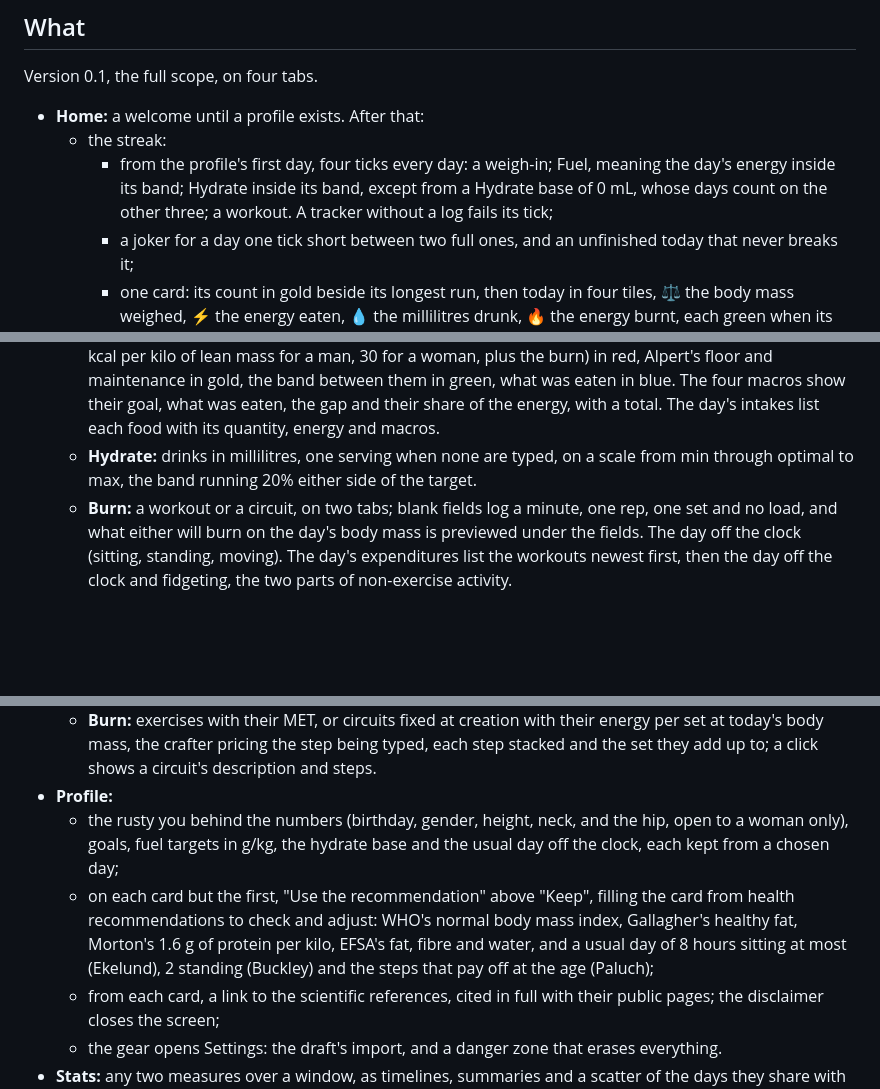
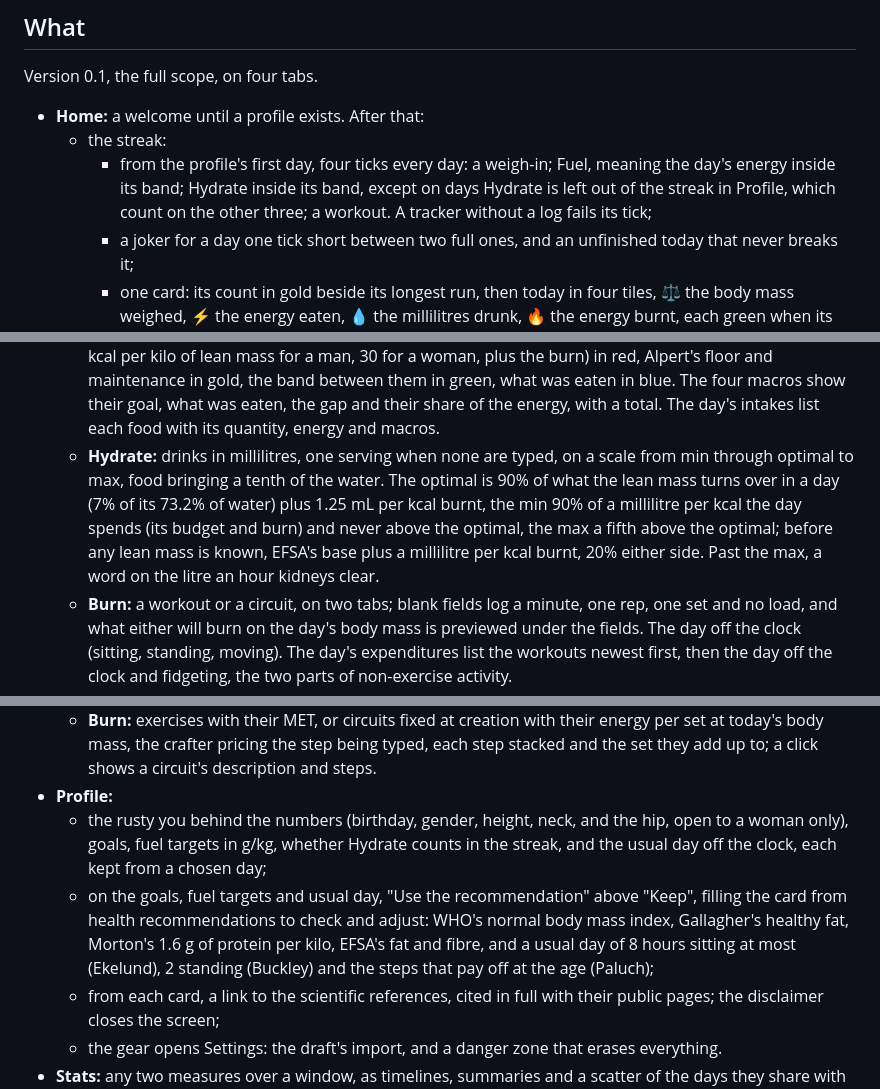
Before and after one commit to Maeevick/grindstone, a Markdown page: README.md, 3 parts joined by grey strips. Drawn GitHub-style; blank space fills up the shorter version.

Commit message:
docs: describe the hydrate band from the lean mass and the burn, and hydrate switched in or out of the streak

```diff
--- a/README.md
+++ b/README.md
@@ -15,7 +15,7 @@ Version 0.1, the full scope, on four tabs.
 
 - **Home:** a welcome until a profile exists. After that:
   - the streak:
-    - from the profile's first day, four ticks every day: a weigh-in; Fuel, meaning the day's energy inside its band; Hydrate inside its band, except from a Hydrate base of 0 mL, whose days count on the other three; a workout. A tracker without a log fails its tick;
+    - from the profile's first day, four ticks every day: a weigh-in; Fuel, meaning the day's energy inside its band; Hydrate inside its band, except on days Hydrate is left out of the streak in Profile, which count on the other three; a workout. A tracker without a log fails its tick;
     - a joker for a day one tick short between two full ones, and an unfinished today that never breaks it;
     - one card: its count in gold beside its longest run, then today in four tiles, ⚖️ the body mass weighed, ⚡ the energy eaten, 💧 the millilitres drunk, 🔥 the energy burnt, each green when its tick holds and red when it does not, and a shortcut to its segment of the Tracker;
     - each day's dot in the history beneath the chart;
@@ -26,15 +26,15 @@ Version 0.1, the full scope, on four tabs.
 - **Tracker:** one day at a time, today by default, shown as yyyy-mm-dd, in four segments, each closed by a way into Stats. Every list of the catalog starts on "Select me" and narrows from three letters typed, starting matches first, then those containing them, ignoring case and accents.
   - **Gather:** mass and waist, filled with the day's record when there is one, the body mass marked required when there is not. The last 7 days show their mass, waist, fat ratio and lean mass under their units, the chosen day in gold, with a tendency row: green when a measure closes on its goal, red when it moves away, a dash when it holds steady.
   - **Fuel:** intakes from the catalog, one portion of the food when no quantity is typed, the energy and macros to be recorded previewed under the fields. The day's energy sits on a gauge: the minimum (25 kcal per kilo of lean mass for a man, 30 for a woman, plus the burn) in red, Alpert's floor and maintenance in gold, the band between them in green, what was eaten in blue. The four macros show their goal, what was eaten, the gap and their share of the energy, with a total. The day's intakes list each food with its quantity, energy and macros.
-  - **Hydrate:** drinks in millilitres, one serving when none are typed, on a scale from min through optimal to max, the band running 20% either side of the target.
+  - **Hydrate:** drinks in millilitres, one serving when none are typed, on a scale from min through optimal to max, food bringing a tenth of the water. The optimal is 90% of what the lean mass turns over in a day (7% of its 73.2% of water) plus 1.25 mL per kcal burnt, the min 90% of a millilitre per kcal the day spends (its budget and burn) and never above the optimal, the max a fifth above the optimal; before any lean mass is known, EFSA's base plus a millilitre per kcal burnt, 20% either side. Past the max, a word on the litre an hour kidneys clear.
   - **Burn:** a workout or a circuit, on two tabs; blank fields log a minute, one rep, one set and no load, and what either will burn on the day's body mass is previewed under the fields. The day off the clock (sitting, standing, moving). The day's expenditures list the workouts newest first, then the day off the clock and fidgeting, the two parts of non-exercise activity.
 - **Catalog:** three shelves, each adding from a form card at its top, chips switching between its forms:
   - **Fuel:** foods or meals, each list on its chip, their figures per portion in columns. A meal is cooked in the lab: each ingredient shows its energy and macros at the quantity typed before it joins the pot, the pot adds up what each brings, each ingredient takes its cooking ratio, and a meal in progress waits on the bench while the app runs, the shelf reopening on it after a look at the Tracker (the cooked mass over the raw one, 1 when left empty, so the hot pot needs no weighing), then logs in Fuel by the weighed portion, per 100 g cooked; a click on it shows its description and ingredients, each raw quantity × ratio → cooked mass;
   - **Hydrate:** drinks, water or other;
   - **Burn:** exercises with their MET, or circuits fixed at creation with their energy per set at today's body mass, the crafter pricing the step being typed, each step stacked and the set they add up to; a click shows a circuit's description and steps.
 - **Profile:**
-  - the rusty you behind the numbers (birthday, gender, height, neck, and the hip, open to a woman only), goals, fuel targets in g/kg, the hydrate base and the usual day off the clock, each kept from a chosen day;
-  - on each card but the first, "Use the recommendation" above "Keep", filling the card from health recommendations to check and adjust: WHO's normal body mass index, Gallagher's healthy fat, Morton's 1.6 g of protein per kilo, EFSA's fat, fibre and water, and a usual day of 8 hours sitting at most (Ekelund), 2 standing (Buckley) and the steps that pay off at the age (Paluch);
+  - the rusty you behind the numbers (birthday, gender, height, neck, and the hip, open to a woman only), goals, fuel targets in g/kg, whether Hydrate counts in the streak, and the usual day off the clock, each kept from a chosen day;
+  - on the goals, fuel targets and usual day, "Use the recommendation" above "Keep", filling the card from health recommendations to check and adjust: WHO's normal body mass index, Gallagher's healthy fat, Morton's 1.6 g of protein per kilo, EFSA's fat and fibre, and a usual day of 8 hours sitting at most (Ekelund), 2 standing (Buckley) and the steps that pay off at the age (Paluch);
   - from each card, a link to the scientific references, cited in full with their public pages; the disclaimer closes the screen;
   - the gear opens Settings: the draft's import, and a danger zone that erases everything.
 - **Stats:** any two measures over a window, as timelines, summaries and a scatter of the days they share with their correlation.
```
